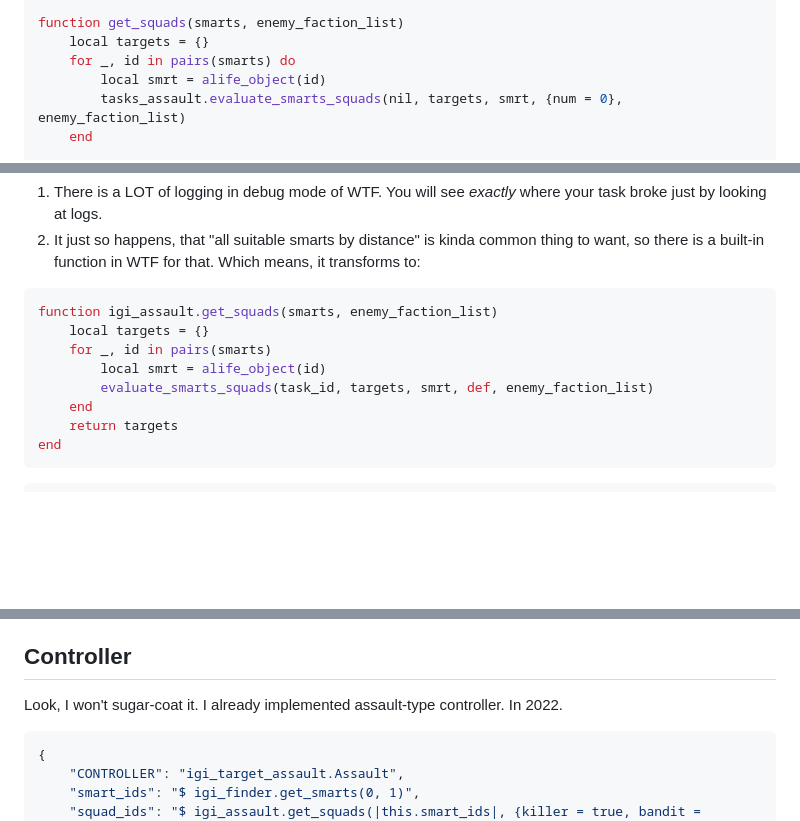
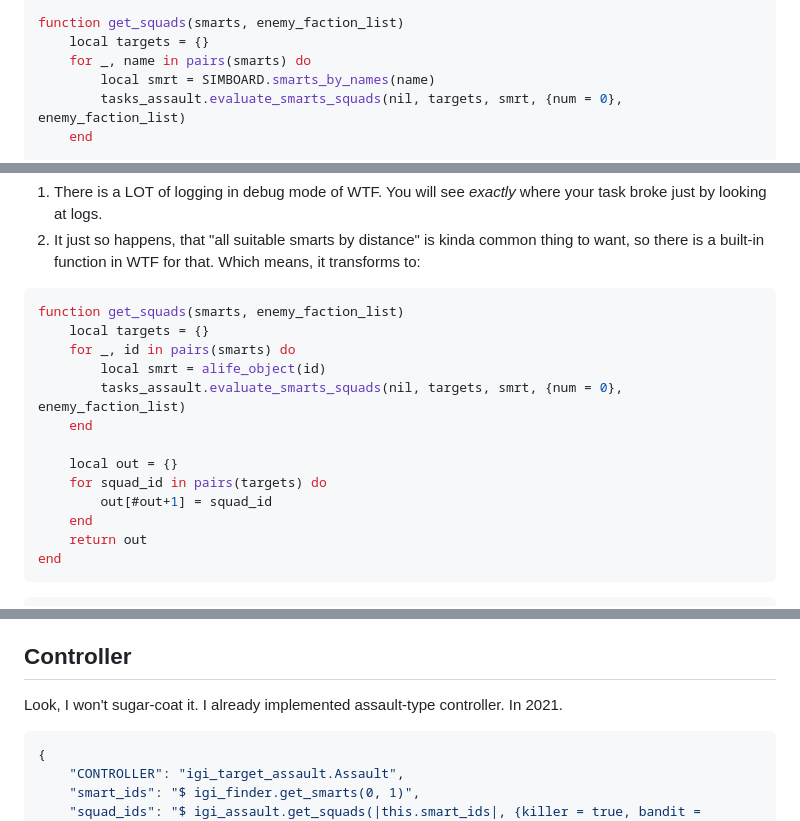
Before and after one commit to Igigog/Weird_Tasks_Framework, a Markdown page: DOC.md, 3 parts joined by grey strips. Rendered like a GitHub page; blank space fills up the shorter version.

Commit message:
Fix outdated docs

````diff
--- a/DOC.md
+++ b/DOC.md
@@ -498,8 +498,8 @@ end
 
 function get_squads(smarts, enemy_faction_list)
     local targets = {}
-    for _, id in pairs(smarts) do
-        local smrt = alife_object(id)
+    for _, name in pairs(smarts) do
+        local smrt = SIMBOARD.smarts_by_names(name)
         tasks_assault.evaluate_smarts_squads(nil, targets, smrt, {num = 0}, enemy_faction_list)
     end
 
@@ -529,13 +529,18 @@ Better? Yes, but you don't understand yet, why. Two reasons:
 2. It just so happens, that "all suitable smarts by distance" is kinda common thing to want, so there is a built-in function in WTF for that. Which means, it transforms to:
 
 ```lua
-function igi_assault.get_squads(smarts, enemy_faction_list)
+function get_squads(smarts, enemy_faction_list)
     local targets = {}
-    for _, id in pairs(smarts)
+    for _, id in pairs(smarts) do
         local smrt = alife_object(id)
-        evaluate_smarts_squads(task_id, targets, smrt, def, enemy_faction_list)
+        tasks_assault.evaluate_smarts_squads(nil, targets, smrt, {num = 0}, enemy_faction_list)
     end
-    return targets
+
+	local out = {}
+	for squad_id in pairs(targets) do
+		out[#out+1] = squad_id
+	end
+    return out
 end
 ```
 
@@ -556,7 +561,7 @@ Which is quite a bit less code to debug, WITH better logging than before. For fr
 
 ## Controller
 
-Look, I won't sugar-coat it. I already implemented assault-type controller. In 2022.
+Look, I won't sugar-coat it. I already implemented assault-type controller. In 2021.
 
 ```json
 {
````
Also changed, not shown: other parts of DOC.md (+1 -3 lines).
